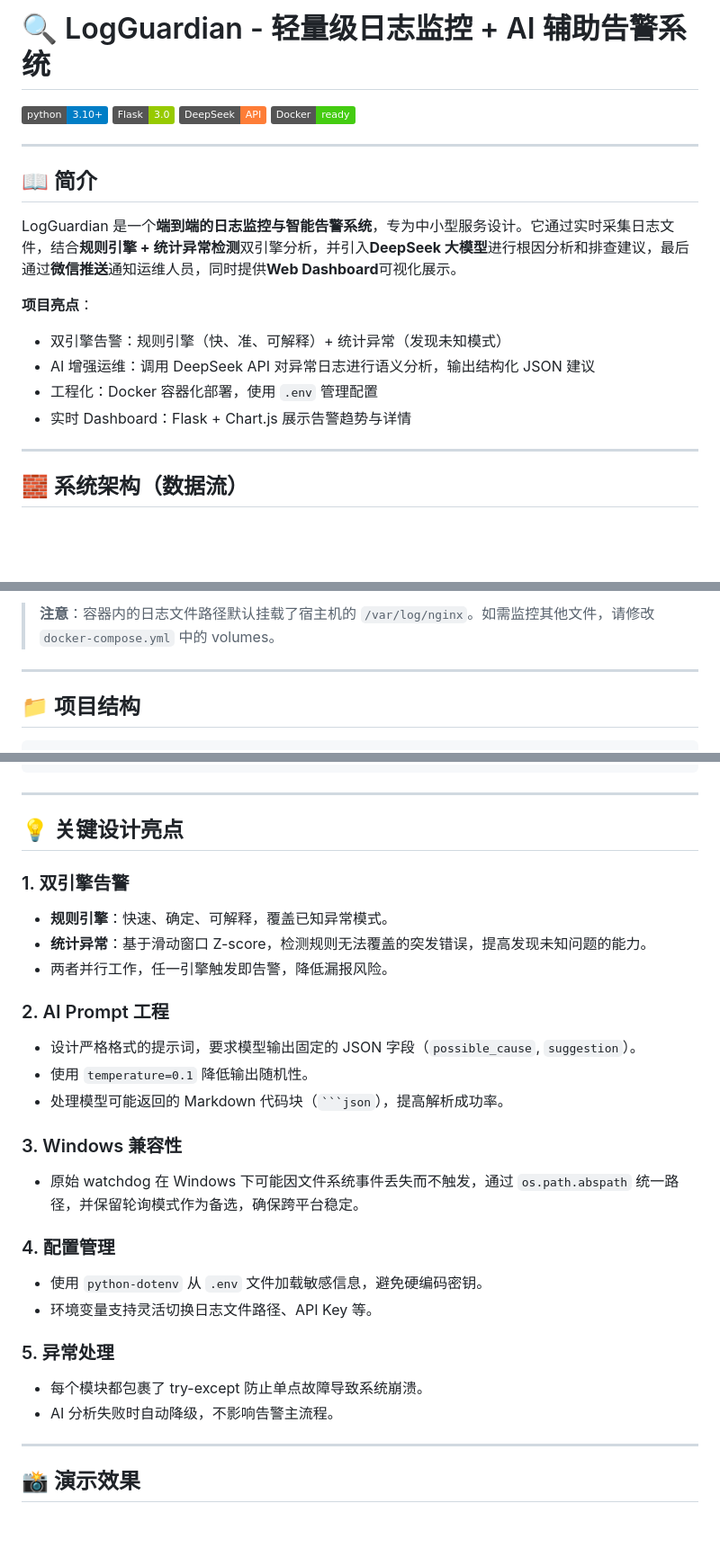
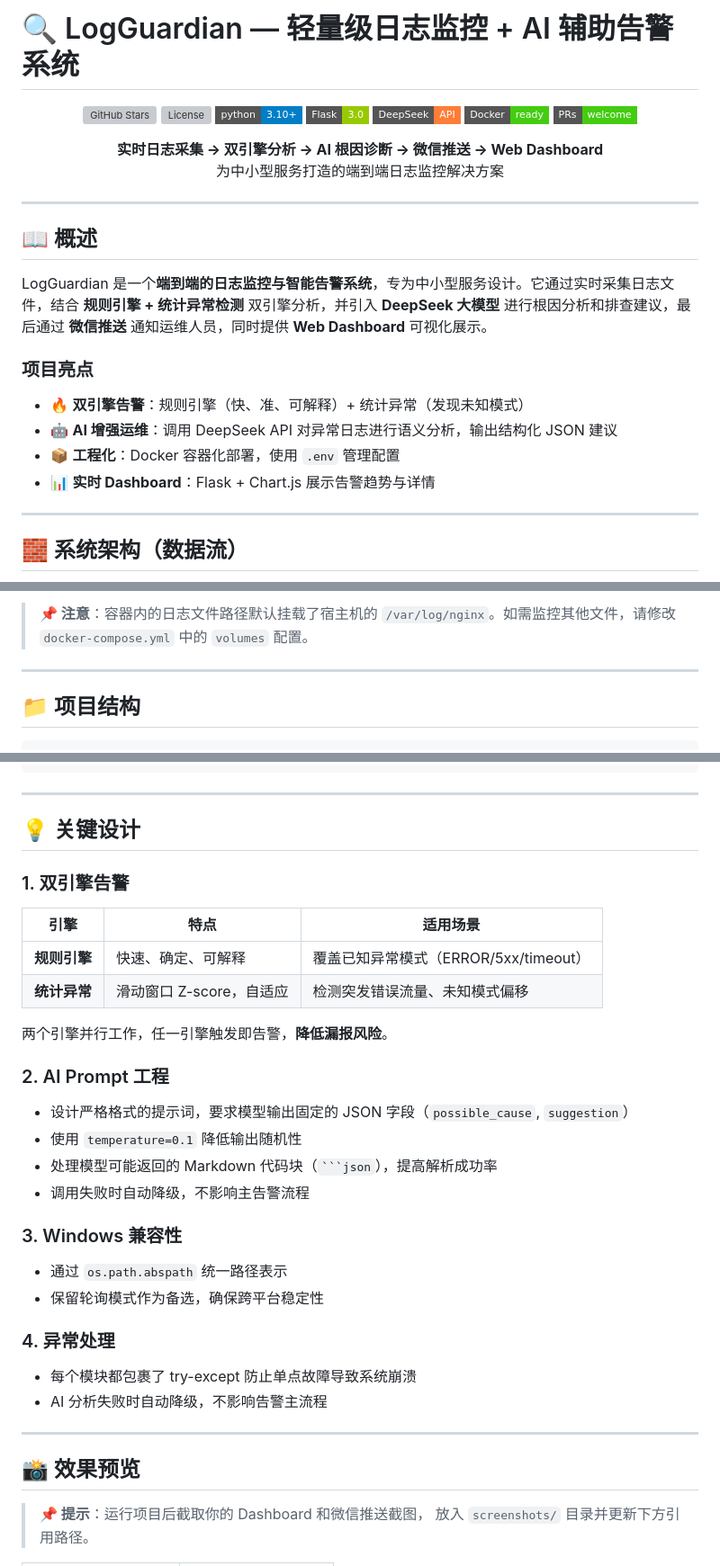
Before and after one commit to sinonTime/log-guardian, a Markdown page: README.md, 3 parts joined by grey strips. Shown at 90% size. GitHub-like rendering; badges without logos; blank space fills up the shorter version; grey boxes are pictures that could not be loaded.

````diff
--- a/README.md
+++ b/README.md
@@ -1,21 +1,33 @@
-# 🔍 LogGuardian - 轻量级日志监控 + AI 辅助告警系统
+# 🔍 LogGuardian — 轻量级日志监控 + AI 辅助告警系统
 
-![Python 3.10+](https://img.shields.io/badge/python-3.10%2B-blue)
-![Flask](https://img.shields.io/badge/Flask-3.0-green)
-![DeepSeek](https://img.shields.io/badge/DeepSeek-API-orange)
-![Docker](https://img.shields.io/badge/Docker-ready-brightgreen)
+<p align="center">
+  <img src="https://img.shields.io/github/stars/sinonTime/log-guardian?style=flat-square" alt="GitHub Stars">
+  <img src="https://img.shields.io/github/license/sinonTime/log-guardian?style=flat-square" alt="License">
+  <img src="https://img.shields.io/badge/python-3.10%2B-blue?style=flat-square&logo=python" alt="Python 3.10+">
+  <img src="https://img.shields.io/badge/Flask-3.0-green?style=flat-square&logo=flask" alt="Flask">
+  <img src="https://img.shields.io/badge/DeepSeek-API-orange?style=flat-square" alt="DeepSeek">
+  <img src="https://img.shields.io/badge/Docker-ready-brightgreen?style=flat-square&logo=docker" alt="Docker">
+  <img src="https://img.shields.io/badge/PRs-welcome-brightgreen?style=flat-square" alt="PRs Welcome">
+</p>
+
+<p align="center">
+  <b>实时日志采集 → 双引擎分析 → AI 根因诊断 → 微信推送 → Web Dashboard</b>
+  <br>
+  为中小型服务打造的端到端日志监控解决方案
+</p>
 
 ---
 
-## 📖 简介
+## 📖 概述
 
-LogGuardian 是一个**端到端的日志监控与智能告警系统**，专为中小型服务设计。它通过实时采集日志文件，结合**规则引擎 + 统计异常检测**双引擎分析，并引入**DeepSeek 大模型**进行根因分析和排查建议，最后通过**微信推送**通知运维人员，同时提供**Web Dashboard**可视化展示。
+LogGuardian 是一个**端到端的日志监控与智能告警系统**，专为中小型服务设计。它通过实时采集日志文件，结合 **规则引擎 + 统计异常检测** 双引擎分析，并引入 **DeepSeek 大模型** 进行根因分析和排查建议，最后通过 **微信推送** 通知运维人员，同时提供 **Web Dashboard** 可视化展示。
 
-**项目亮点**：
-- 双引擎告警：规则引擎（快、准、可解释）+ 统计异常（发现未知模式）
-- AI 增强运维：调用 DeepSeek API 对异常日志进行语义分析，输出结构化 JSON 建议
-- 工程化：Docker 容器化部署，使用 `.env` 管理配置
-- 实时 Dashboard：Flask + Chart.js 展示告警趋势与详情
+### 项目亮点
+
+- 🔥 **双引擎告警**：规则引擎（快、准、可解释）+ 统计异常（发现未知模式）
+- 🤖 **AI 增强运维**：调用 DeepSeek API 对异常日志进行语义分析，输出结构化 JSON 建议
+- 📦 **工程化**：Docker 容器化部署，使用 `.env` 管理配置
+- 📊 **实时 Dashboard**：Flask + Chart.js 展示告警趋势与详情
 
 ---
 
@@ -164,5 +177,5 @@ DEEPSEEK_API_KEY=sk-xxx PUSHPLUS_TOKEN=xxx docker compose up
 
-> **注意**：容器内的日志文件路径默认挂载了宿主机的 `/var/log/nginx`。如需监控其他文件，请修改 `docker-compose.yml` 中的 volumes。
+> **📌 注意**：容器内的日志文件路径默认挂载了宿主机的 `/var/log/nginx`。如需监控其他文件，请修改 `docker-compose.yml` 中的 `volumes` 配置。
 
 ---
 
@@ -198,32 +211,40 @@ log-guardian/
 
 ---
 
-## 💡 关键设计亮点
+## 💡 关键设计
 
 ### 1. 双引擎告警
-- **规则引擎**：快速、确定、可解释，覆盖已知异常模式。
-- **统计异常**：基于滑动窗口 Z-score，检测规则无法覆盖的突发错误，提高发现未知问题的能力。
-- 两者并行工作，任一引擎触发即告警，降低漏报风险。
+
+| 引擎 | 特点 | 适用场景 |
+|------|------|---------|
+| **规则引擎** | 快速、确定、可解释 | 覆盖已知异常模式（ERROR/5xx/timeout） |
+| **统计异常** | 滑动窗口 Z-score，自适应 | 检测突发错误流量、未知模式偏移 |
+
+两个引擎并行工作，任一引擎触发即告警，**降低漏报风险**。
 
 ### 2. AI Prompt 工程
-- 设计严格格式的提示词，要求模型输出固定的 JSON 字段（`possible_cause`, `suggestion`）。
-- 使用 `temperature=0.1` 降低输出随机性。
-- 处理模型可能返回的 Markdown 代码块（` ```json `），提高解析成功率。
+
+- 设计严格格式的提示词，要求模型输出固定的 JSON 字段（`possible_cause`, `suggestion`）
+- 使用 `temperature=0.1` 降低输出随机性
+- 处理模型可能返回的 Markdown 代码块（`` ```json ``），提高解析成功率
+- 调用失败时自动降级，不影响主告警流程
 
 ### 3. Windows 兼容性
-- 原始 watchdog 在 Windows 下可能因文件系统事件丢失而不触发，通过 `os.path.abspath` 统一路径，并保留轮询模式作为备选，确保跨平台稳定。
 
-### 4. 配置管理
-- 使用 `python-dotenv` 从 `.env` 文件加载敏感信息，避免硬编码密钥。
-- 环境变量支持灵活切换日志文件路径、API Key 等。
+- 通过 `os.path.abspath` 统一路径表示
+- 保留轮询模式作为备选，确保跨平台稳定性
 
-### 5. 异常处理
-- 每个模块都包裹了 try-except 防止单点故障导致系统崩溃。
-- AI 分析失败时自动降级，不影响告警主流程。
+### 4. 异常处理
+
+- 每个模块都包裹了 try-except 防止单点故障导致系统崩溃
+- AI 分析失败时自动降级，不影响告警主流程
 
 ---
 
-## 📸 演示效果
+## 📸 效果预览
+
+> **📌 提示**：运行项目后截取你的 Dashboard 和微信推送截图，
+> 放入 `screenshots/` 目录并更新下方引用路径。
 
 <table>
   <tr>
````
Also changed, not shown: other parts of README.md (+88 -73 lines).
